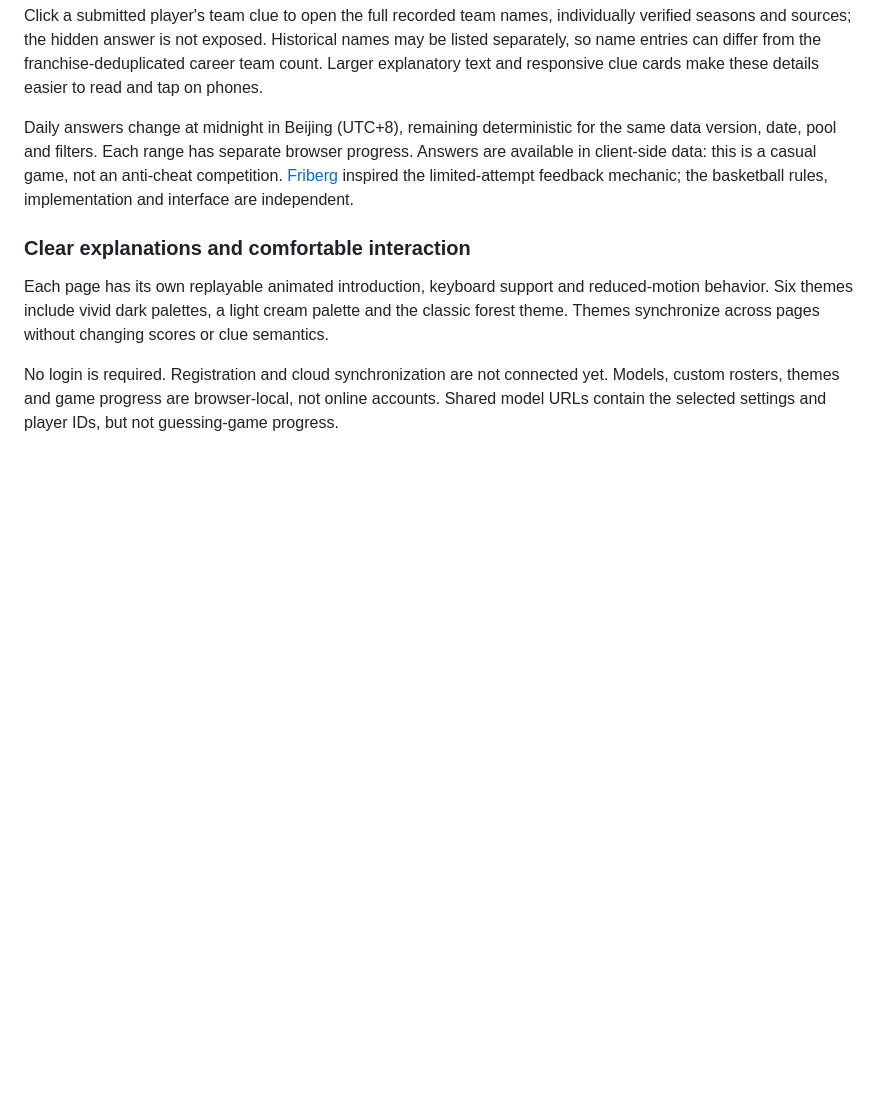
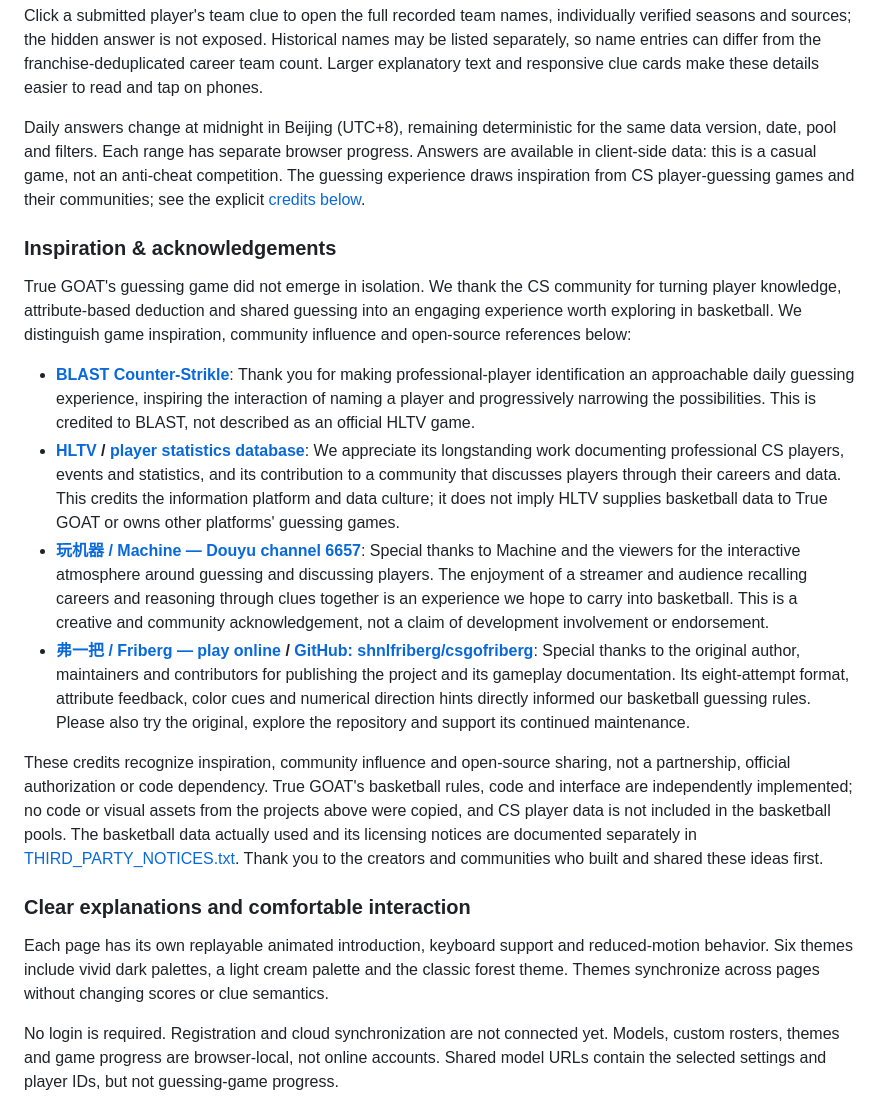
Before and after one commit to J0ey2ou/true-goat, a Markdown page: README.md, the part around one of its changes. Rendered like a GitHub page; blank space fills up the shorter version.

Commit message:
Credit CS guessing games, Machine community and Friberg contributors

```diff
--- a/README.md
+++ b/README.md
@@ -120,7 +134,19 @@ Search accepts English names, verified Chinese labels and collected nicknames, s
 
 Click a submitted player's team clue to open the full recorded team names, individually verified seasons and sources; the hidden answer is not exposed. Historical names may be listed separately, so name entries can differ from the franchise-deduplicated career team count. Larger explanatory text and responsive clue cards make these details easier to read and tap on phones.
 
-Daily answers change at midnight in Beijing (UTC+8), remaining deterministic for the same data version, date, pool and filters. Each range has separate browser progress. Answers are available in client-side data: this is a casual game, not an anti-cheat competition. [Friberg](https://shnlfriberg.online/) inspired the limited-attempt feedback mechanic; the basketball rules, implementation and interface are independent.
+Daily answers change at midnight in Beijing (UTC+8), remaining deterministic for the same data version, date, pool and filters. Each range has separate browser progress. Answers are available in client-side data: this is a casual game, not an anti-cheat competition. The guessing experience draws inspiration from CS player-guessing games and their communities; see the explicit [credits below](#inspiration-en).
+
+<a id="inspiration-en"></a>
+### Inspiration & acknowledgements
+
+True GOAT's guessing game did not emerge in isolation. We thank the CS community for turning player knowledge, attribute-based deduction and shared guessing into an engaging experience worth exploring in basketball. We distinguish game inspiration, community influence and open-source references below:
+
+- **[BLAST Counter-Strikle](https://blast.tv/counter-strikle)**: Thank you for making professional-player identification an approachable daily guessing experience, inspiring the interaction of naming a player and progressively narrowing the possibilities. This is credited to BLAST, not described as an official HLTV game.
+- **[HLTV](https://www.hltv.org/) / [player statistics database](https://www.hltv.org/stats/players)**: We appreciate its longstanding work documenting professional CS players, events and statistics, and its contribution to a community that discusses players through their careers and data. This credits the information platform and data culture; it does not imply HLTV supplies basketball data to True GOAT or owns other platforms' guessing games.
+- **[玩机器 / Machine — Douyu channel 6657](https://www.douyu.com/6657)**: Special thanks to Machine and the viewers for the interactive atmosphere around guessing and discussing players. The enjoyment of a streamer and audience recalling careers and reasoning through clues together is an experience we hope to carry into basketball. This is a creative and community acknowledgement, not a claim of development involvement or endorsement.
+- **[弗一把 / Friberg — play online](https://shnlfriberg.online/) / [GitHub: shnlfriberg/csgofriberg](https://github.com/shnlfriberg/csgofriberg)**: Special thanks to the original author, maintainers and contributors for publishing the project and its gameplay documentation. Its eight-attempt format, attribute feedback, color cues and numerical direction hints directly informed our basketball guessing rules. Please also try the original, explore the repository and support its continued maintenance.
+
+These credits recognize inspiration, community influence and open-source sharing, not a partnership, official authorization or code dependency. True GOAT's basketball rules, code and interface are independently implemented; no code or visual assets from the projects above were copied, and CS player data is not included in the basketball pools. The basketball data actually used and its licensing notices are documented separately in [THIRD_PARTY_NOTICES.txt](THIRD_PARTY_NOTICES.txt). Thank you to the creators and communities who built and shared these ideas first.
 
 ### Clear explanations and comfortable interaction
 
```
Also changed, not shown: other parts of README.md (+15 -1 lines).
